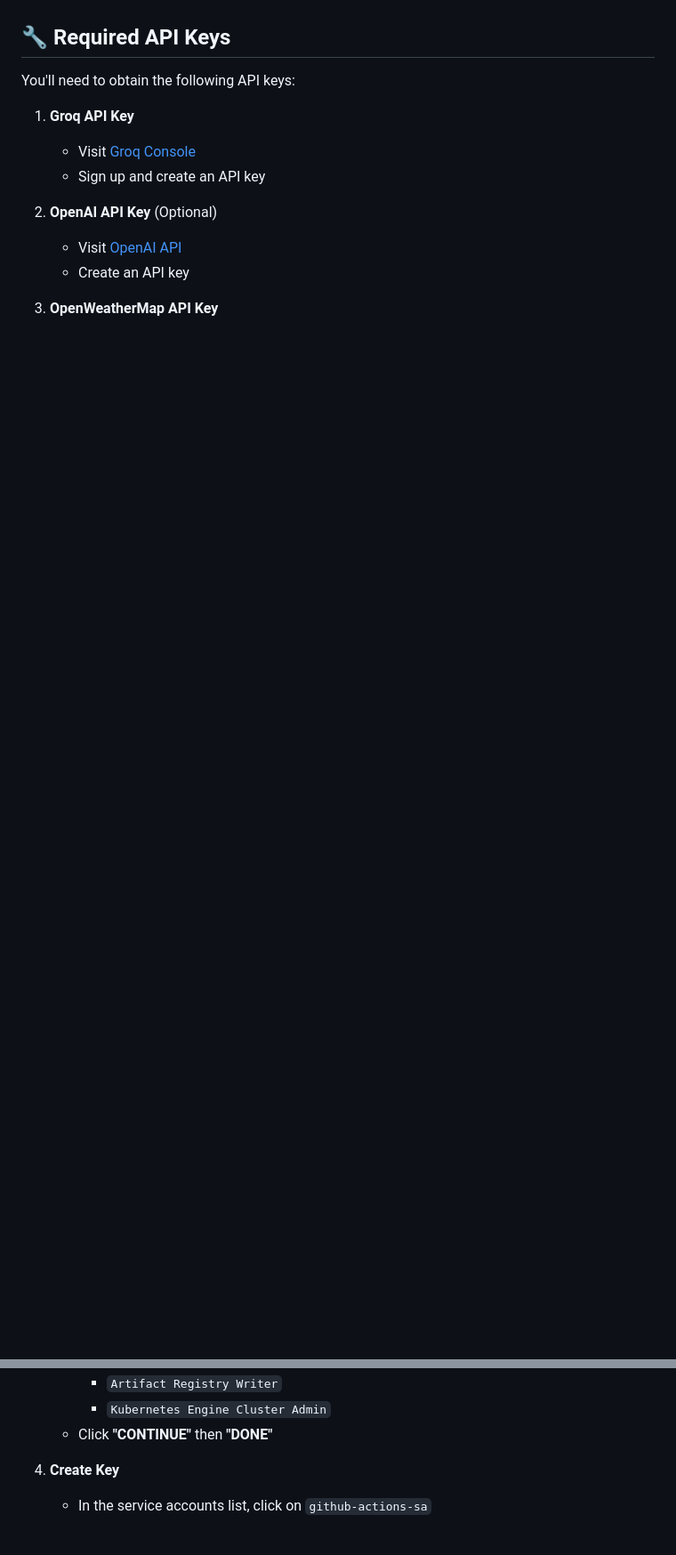
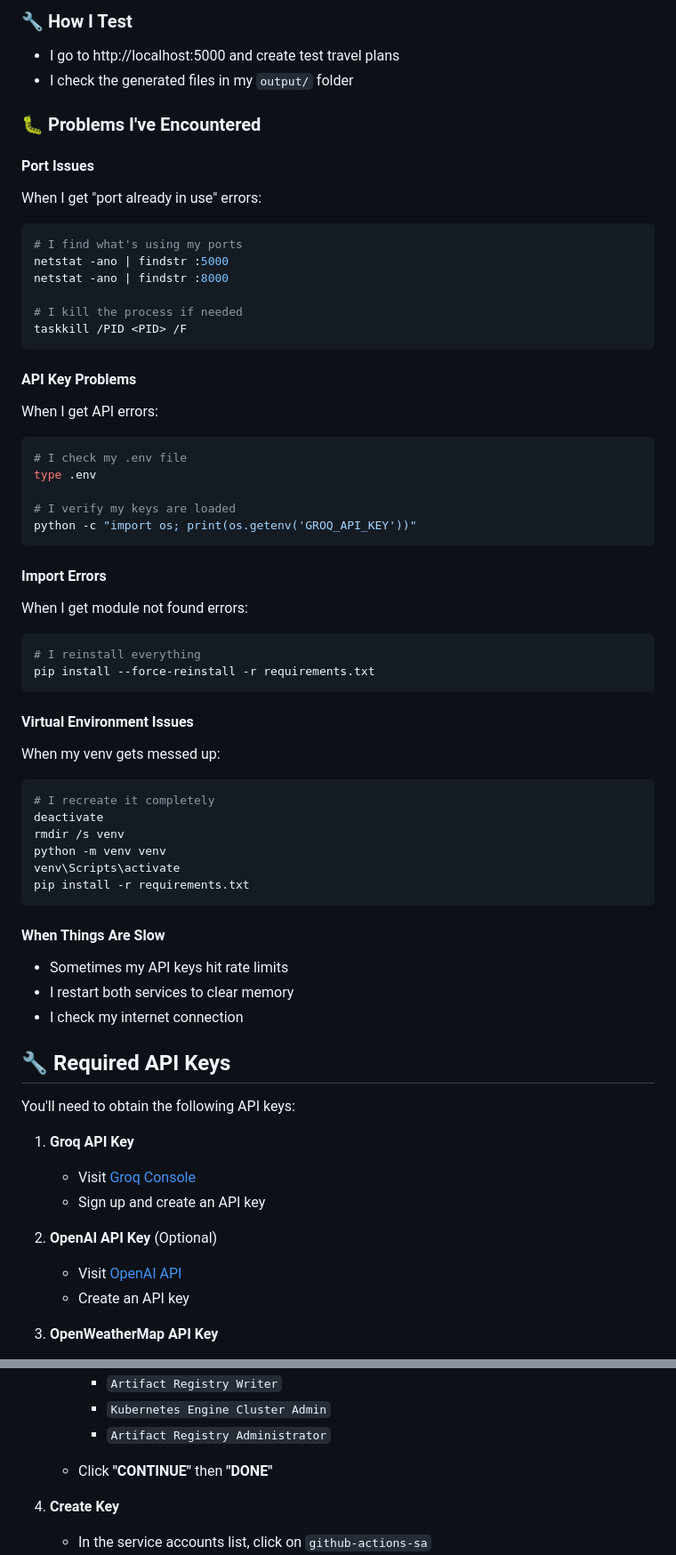
Before and after one commit to avnishs17/Trip_planner_AI2, a Markdown page: README.md, 2 parts joined by grey strips. Shown at 89% size. GitHub-like rendering; blank space fills up the shorter version.

````diff
--- a/README.md
+++ b/README.md
@@ -81,3 +185,60 @@ The application follows a modern microservices architecture:
+### 🔧 How I Test
+
+- I go to http://localhost:5000 and create test travel plans
+- I check the generated files in my `output/` folder
+
+### 🐛 Problems I've Encountered
+
+#### Port Issues
+
+When I get "port already in use" errors:
+```powershell
+# I find what's using my ports
+netstat -ano | findstr :5000
+netstat -ano | findstr :8000
+
+# I kill the process if needed
+taskkill /PID <PID> /F
+```
+
+#### API Key Problems
+
+When I get API errors:
+```powershell
+# I check my .env file
+type .env
+
+# I verify my keys are loaded
+python -c "import os; print(os.getenv('GROQ_API_KEY'))"
+```
+
+#### Import Errors
+
+When I get module not found errors:
+```powershell
+# I reinstall everything
+pip install --force-reinstall -r requirements.txt
+```
+
+#### Virtual Environment Issues
+
+When my venv gets messed up:
+```powershell
+# I recreate it completely
+deactivate
+rmdir /s venv
+python -m venv venv
+venv\Scripts\activate
+pip install -r requirements.txt
+```
+
+#### When Things Are Slow
+
+- Sometimes my API keys hit rate limits
+- I restart both services to clear memory
+- I check my internet connection
+
+
 
 ## 🔧 Required API Keys
 
@@ -175,6 +329,8 @@ You'll need to obtain the following API keys:
      - `Kubernetes Engine Developer`
      - `Artifact Registry Writer`
      - `Kubernetes Engine Cluster Admin`
+     - `Artifact Registry Administrator`
+
    - Click **"CONTINUE"** then **"DONE"**
 
 4. **Create Key**
````
Also changed, not shown: other parts of README.md (+140 -43 lines).
